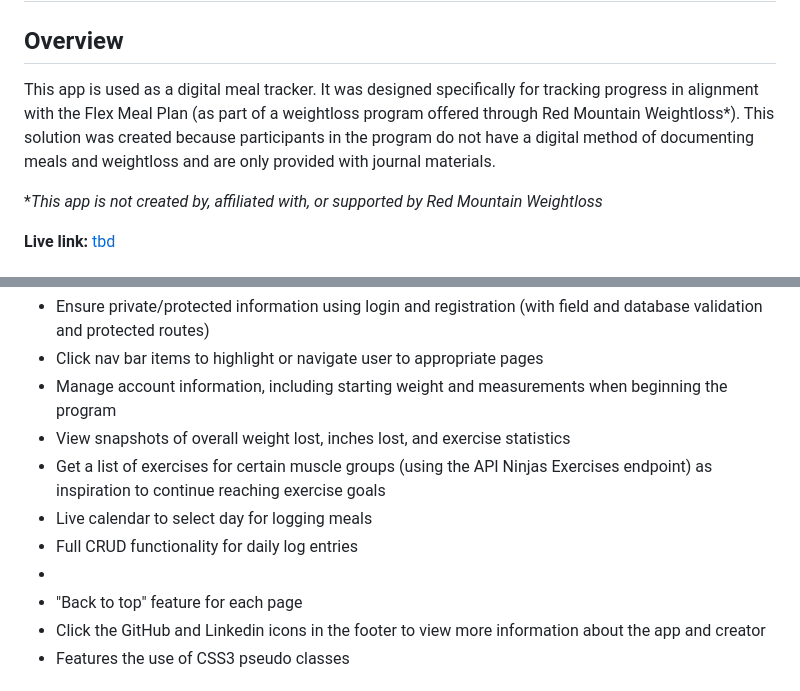
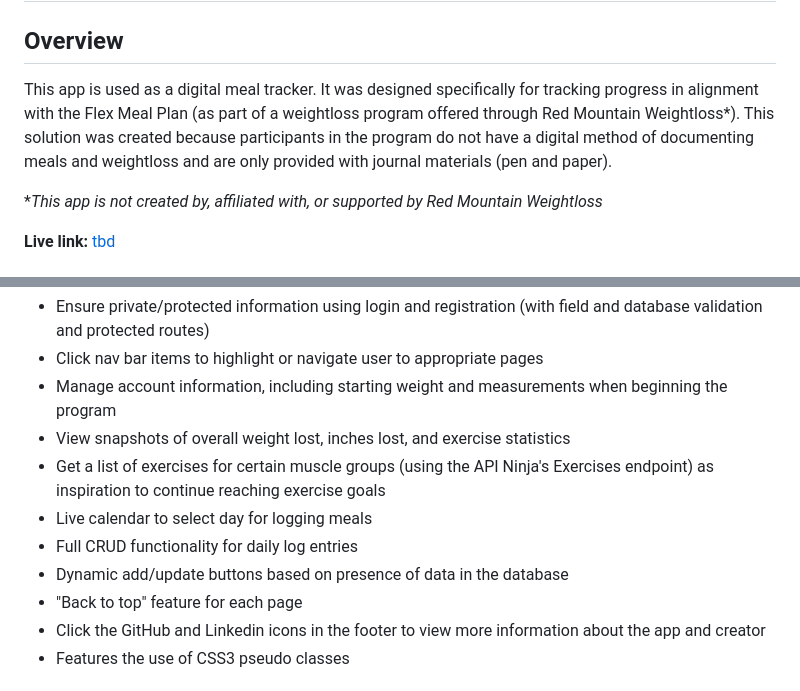
Before and after one commit to mmhernandez/flex_meal_tracker, a Markdown page: README.md, 2 parts joined by grey strips. Rendered like a GitHub page.

```diff
--- a/README.md
+++ b/README.md
@@ -1,7 +1,7 @@
 # Flex Meal Tracker
 
 ## Overview
-This app is used as a digital meal tracker. It was designed specifically for tracking progress in alignment with the Flex Meal Plan (as part of a weightloss program offered through Red Mountain Weightloss*). This solution was created because participants in the program do not have a digital method of documenting meals and weightloss and are only provided with journal materials.
+This app is used as a digital meal tracker. It was designed specifically for tracking progress in alignment with the Flex Meal Plan (as part of a weightloss program offered through Red Mountain Weightloss*). This solution was created because participants in the program do not have a digital method of documenting meals and weightloss and are only provided with journal materials (pen and paper).
 
 **This app is not created by, affiliated with, or supported by Red Mountain Weightloss*
 
@@ -17,10 +17,10 @@ Additional application features:
 * Click nav bar items to highlight or navigate user to appropriate pages
 * Manage account information, including starting weight and measurements when beginning the program
 * View snapshots of overall weight lost, inches lost, and exercise statistics
-* Get a list of exercises for certain muscle groups (using the API Ninjas Exercises endpoint) as inspiration to continue reaching exercise goals
+* Get a list of exercises for certain muscle groups (using the API Ninja's Exercises endpoint) as inspiration to continue reaching exercise goals
 * Live calendar to select day for logging meals
 * Full CRUD functionality for daily log entries
-*
+* Dynamic add/update buttons based on presence of data in the database
 * "Back to top" feature for each page
 * Click the GitHub and Linkedin icons in the footer to view more information about the app and creator
 * Features the use of CSS3 pseudo classes
```
